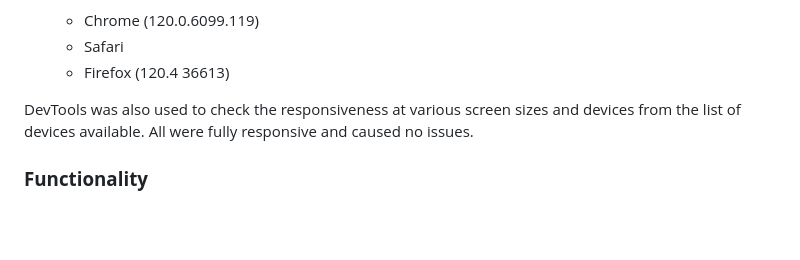
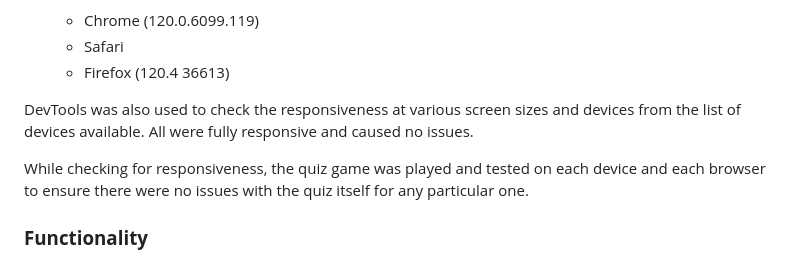
Before and after one commit to danielanthonycollins/exquizite, a Markdown page: README.md, the part around the change. Rendered like a GitHub page; blank space fills up the shorter version.

Commit message:
documentation: Update readme

```diff
--- a/README.md
+++ b/README.md
@@ -179,6 +179,8 @@ Responsiveness was checked and worked as intended with the following browsers an
 
 DevTools was also used to check the responsiveness at various screen sizes and devices from the list of devices available. All were fully responsive and caused no issues.
 
+While checking for responsiveness, the quiz game was played and tested on each device and each browser to ensure there were no issues with the quiz itself for any particular one.
+
 ### **Functionality**
 
 Home Page: When you enter the website, you're greeted with the logo and two buttons. Clicking the logo should simply refresh the page as it navigates to index.html, clicking start quiz should start the quiz and clicking high scores should navigate to the high scores page. All tests returned the expected results.
```
